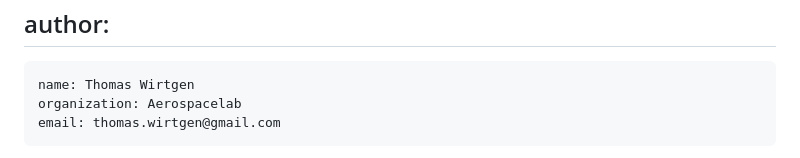
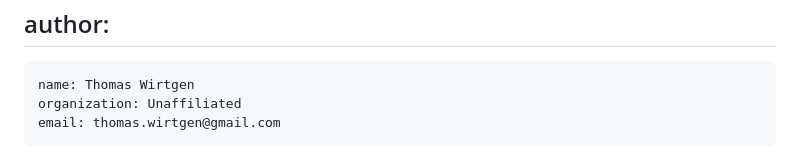
Before and after one commit to IPNetworkingLab/draft-bgp-tls, a Markdown page: draft-wirtgen-bgp-tls.md, the part around the change. Drawn GitHub-style.

Commit message:
Update draft-wirtgen-bgp-tls.md
Removed Affiliation for Thomas

```diff
--- a/draft-wirtgen-bgp-tls.md
+++ b/draft-wirtgen-bgp-tls.md
@@ -26,7 +26,7 @@ venue:
 author:
  -
     name: Thomas Wirtgen
-    organization: Aerospacelab
+    organization: Unaffiliated
     email: thomas.wirtgen@gmail.com
  -
     name: Olivier Bonaventure
```
